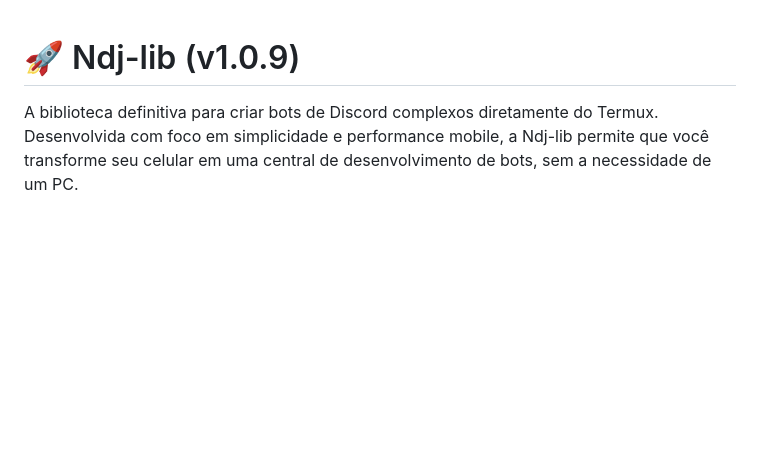
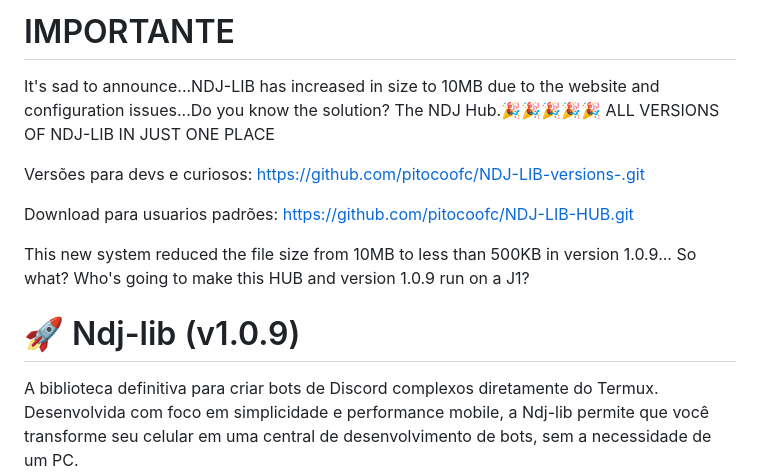
Before and after one commit to pitocoofc/Ndj-lib, a Markdown page: README.md, the part around the change. Rendered like a GitHub page; blank space fills up the shorter version.

```diff
--- a/README.md
+++ b/README.md
@@ -1,3 +1,21 @@
+# IMPORTANTE
+It's sad to announce...NDJ-LIB has increased in size to 10MB due to the website and configuration issues...Do you know the solution? The NDJ Hub.🎉🎉🎉🎉🎉
+ALL VERSIONS OF NDJ-LIB IN JUST ONE PLACE
+
+Versões para devs e curiosos: https://github.com/pitocoofc/NDJ-LIB-versions-.git
+
+Download para usuarios padrões:
+https://github.com/pitocoofc/NDJ-LIB-HUB.git
+
+This new system reduced the file size from 10MB to less than 500KB in version 1.0.9... So what? Who's going to make this HUB and version 1.0.9 run on a J1?
+
+
+
+
+
+
+
+
 # 🚀 Ndj-lib (v1.0.9)
 A biblioteca definitiva para criar bots de Discord complexos diretamente do Termux.
 Desenvolvida com foco em simplicidade e performance mobile, a Ndj-lib permite que você transforme seu celular em uma central de desenvolvimento de bots, sem a necessidade de um PC.
```
